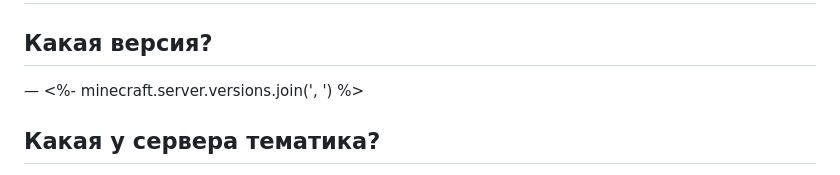
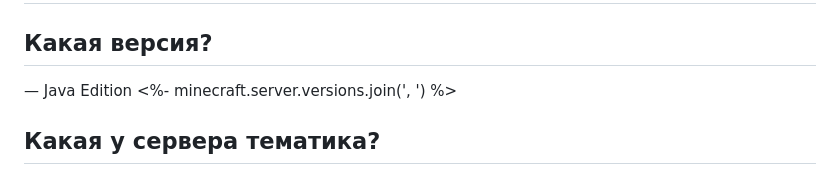
Before and after one commit to Don-Patison/cmcraftsite, a Markdown page: public/read/fuck.md, the part around the change. GitHub-like rendering.

Commit message:
Дополнен FAQ

```diff
--- a/public/read/fuck.md
+++ b/public/read/fuck.md
@@ -15,7 +15,7 @@
 # Частые вопросы
 
 ## Какая версия?
-— <%- minecraft.server.versions.join(', ') %>
+— Java Edition <%- minecraft.server.versions.join(', ') %>
 
 ## Какая у сервера тематика?
 — Обычное выживание, максимально приближенное к ванильному (то есть имеющемуся в игре по умолчанию, без изменений вроде плагинов и модов). У нас нет приватов, привилегий, китов и тому подобной чепухи. Возможности игроков максимально совпадают со стандартными рамками майнкрафта. Основа геймплея — добыча ресурсов, строительство, взаимодействие с людьми, РП-процессы.
```
